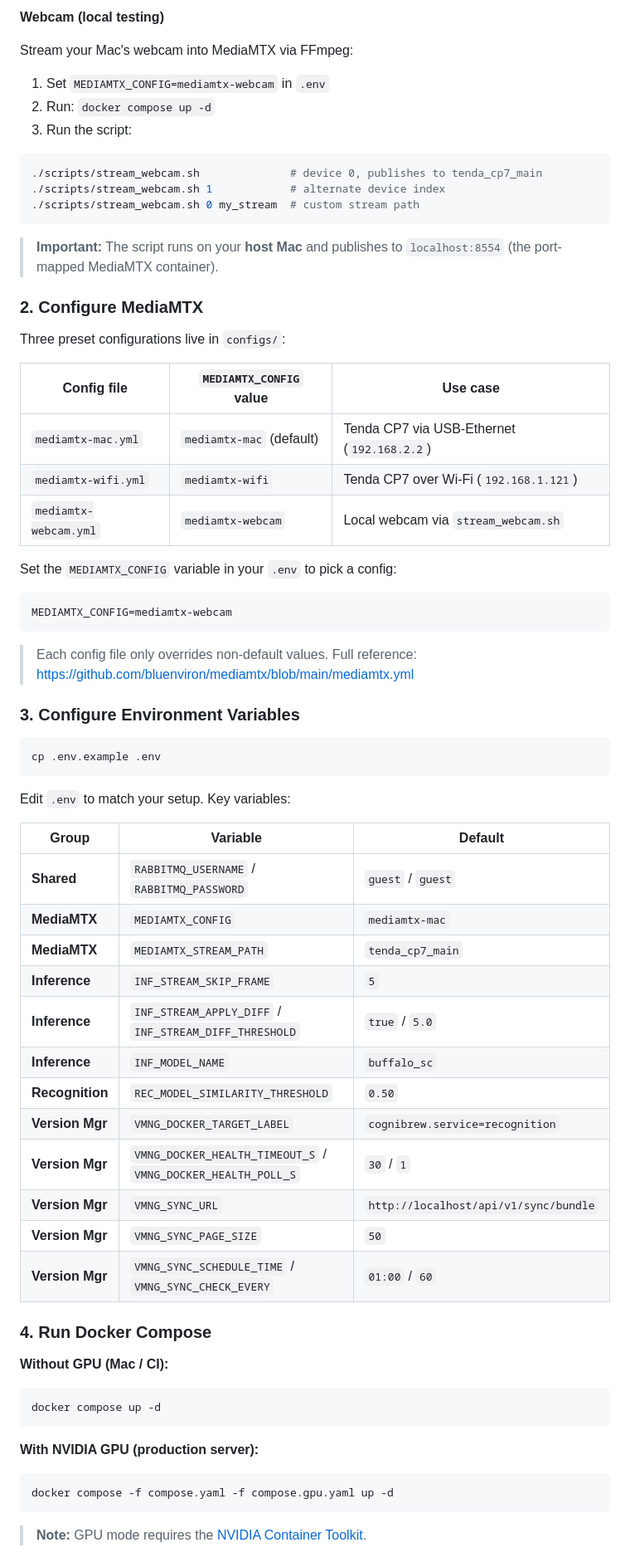
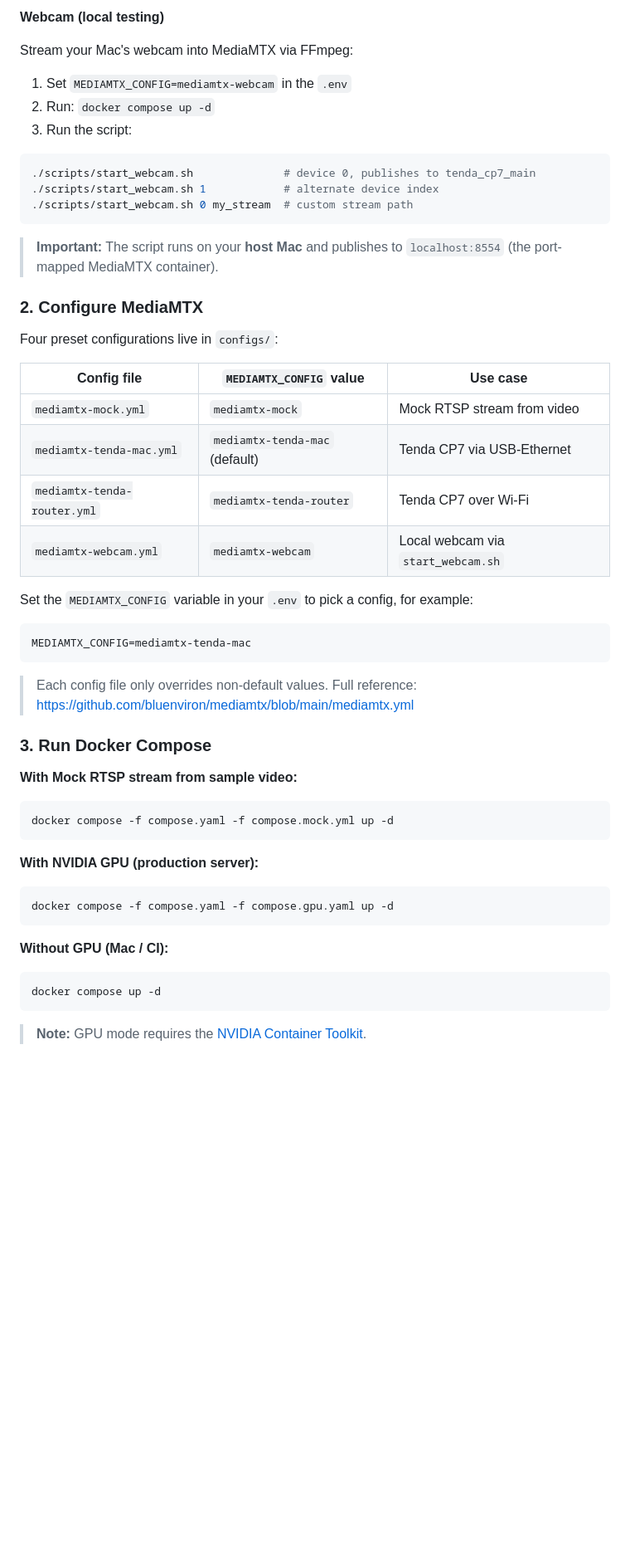
Before and after one commit to tinnapopd/cognibrew-edge, a Markdown page: README.md, the part around one of its changes. Shown at 83% size. Rendered like a GitHub page; blank space fills up the shorter version.

Commit message:
docs: add docs for run mock server

````diff
--- a/README.md
+++ b/README.md
@@ -30,66 +31,44 @@ The script prints ready-to-use RTSP URLs when the camera is found.
 
 Stream your Mac's webcam into MediaMTX via FFmpeg:
 
-1. Set `MEDIAMTX_CONFIG=mediamtx-webcam` in `.env`
+1. Set `MEDIAMTX_CONFIG=mediamtx-webcam` in the `.env`
 2. Run: `docker compose up -d`
 3. Run the script:
 
 ```bash
-./scripts/stream_webcam.sh              # device 0, publishes to tenda_cp7_main
-./scripts/stream_webcam.sh 1            # alternate device index
-./scripts/stream_webcam.sh 0 my_stream  # custom stream path
+./scripts/start_webcam.sh              # device 0, publishes to tenda_cp7_main
+./scripts/start_webcam.sh 1            # alternate device index
+./scripts/start_webcam.sh 0 my_stream  # custom stream path
 ```
 
 > **Important:** The script runs on your **host Mac** and publishes to `localhost:8554` (the port-mapped MediaMTX container).
 
 ### 2. Configure MediaMTX
 
-Three preset configurations live in `configs/`:
+Four preset configurations live in `configs/`:
 
 | Config file | `MEDIAMTX_CONFIG` value | Use case |
 |-------------|------------------------|----------|
-| `mediamtx-mac.yml` | `mediamtx-mac` (default) | Tenda CP7 via USB-Ethernet (`192.168.2.2`) |
-| `mediamtx-wifi.yml` | `mediamtx-wifi` | Tenda CP7 over Wi-Fi (`192.168.1.121`) |
-| `mediamtx-webcam.yml` | `mediamtx-webcam` | Local webcam via `stream_webcam.sh` |
+| `mediamtx-mock.yml` | `mediamtx-mock` | Mock RTSP stream from video |
+| `mediamtx-tenda-mac.yml` | `mediamtx-tenda-mac` (default) | Tenda CP7 via USB-Ethernet |
+| `mediamtx-tenda-router.yml` | `mediamtx-tenda-router` | Tenda CP7 over Wi-Fi |
+| `mediamtx-webcam.yml` | `mediamtx-webcam` | Local webcam via `start_webcam.sh` |
 
-Set the `MEDIAMTX_CONFIG` variable in your `.env` to pick a config:
+Set the `MEDIAMTX_CONFIG` variable in your `.env` to pick a config, for example:
 
 ```bash
-MEDIAMTX_CONFIG=mediamtx-webcam
+MEDIAMTX_CONFIG=mediamtx-tenda-mac
 ```
 
 > Each config file only overrides non-default values.
 > Full reference: <https://github.com/bluenviron/mediamtx/blob/main/mediamtx.yml>
 
-### 3. Configure Environment Variables
+### 3. Run Docker Compose
+
+**With Mock RTSP stream from sample video:**
 
 ```bash
-cp .env.example .env
-```
-
-Edit `.env` to match your setup. Key variables:
-
-| Group | Variable | Default |
-|-------|----------|---------|
-| **Shared** | `RABBITMQ_USERNAME` / `RABBITMQ_PASSWORD` | `guest` / `guest` |
-| **MediaMTX** | `MEDIAMTX_CONFIG` | `mediamtx-mac` |
-| **MediaMTX** | `MEDIAMTX_STREAM_PATH` | `tenda_cp7_main` |
-| **Inference** | `INF_STREAM_SKIP_FRAME` | `5` |
-| **Inference** | `INF_STREAM_APPLY_DIFF` / `INF_STREAM_DIFF_THRESHOLD` | `true` / `5.0` |
-| **Inference** | `INF_MODEL_NAME` | `buffalo_sc` |
-| **Recognition** | `REC_MODEL_SIMILARITY_THRESHOLD` | `0.50` |
-| **Version Mgr** | `VMNG_DOCKER_TARGET_LABEL` | `cognibrew.service=recognition` |
-| **Version Mgr** | `VMNG_DOCKER_HEALTH_TIMEOUT_S` / `VMNG_DOCKER_HEALTH_POLL_S` | `30` / `1` |
-| **Version Mgr** | `VMNG_SYNC_URL` | `http://localhost/api/v1/sync/bundle` |
-| **Version Mgr** | `VMNG_SYNC_PAGE_SIZE` | `50` |
-| **Version Mgr** | `VMNG_SYNC_SCHEDULE_TIME` / `VMNG_SYNC_CHECK_EVERY` | `01:00` / `60` |
-
-### 4. Run Docker Compose
-
-**Without GPU (Mac / CI):**
-
-```bash
-docker compose up -d
+docker compose -f compose.yaml -f compose.mock.yml up -d
 ```
 
 **With NVIDIA GPU (production server):**
@@ -98,5 +77,11 @@ docker compose up -d
 docker compose -f compose.yaml -f compose.gpu.yaml up -d
 ```
 
+**Without GPU (Mac / CI):**
+
+```bash
+docker compose up -d
+```
+
 > **Note:** GPU mode requires the [NVIDIA Container Toolkit](https://docs.nvidia.com/datacenter/cloud-native/container-toolkit/install-guide.html).
 
````
Also changed, not shown: other parts of README.md (+3 -2 lines).
